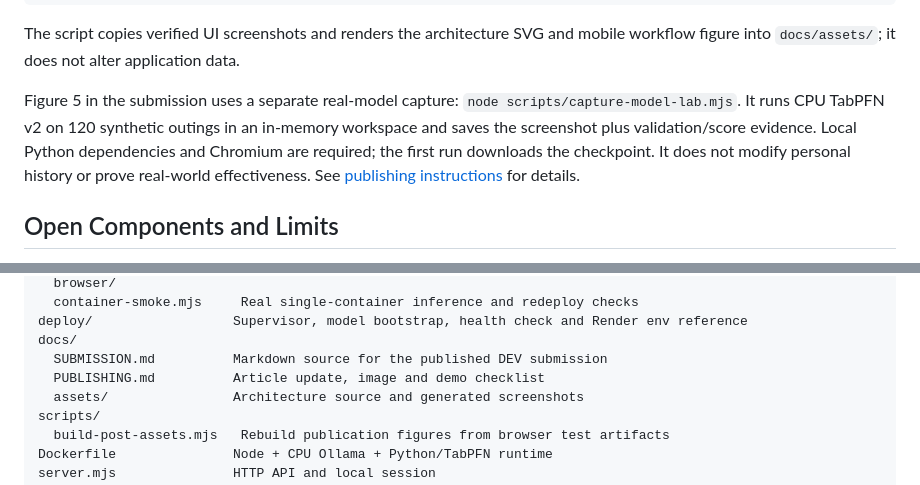
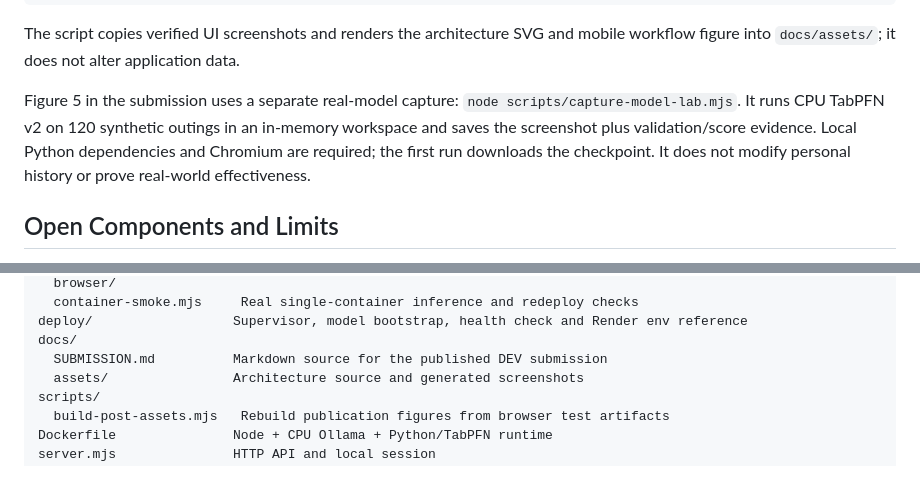
Before and after one commit to Sahil-Jaiswal-189/Outbound, a Markdown page: README.md, 2 parts joined by grey strips. Drawn GitHub-style.

Commit message:
Remove redundant publishing guide

```diff
--- a/README.md
+++ b/README.md
@@ -297,7 +297,7 @@ node scripts/build-post-assets.mjs
 
 The script copies verified UI screenshots and renders the architecture SVG and mobile workflow figure into `docs/assets/`; it does not alter application data.
 
-Figure 5 in the submission uses a separate real-model capture: `node scripts/capture-model-lab.mjs`. It runs CPU TabPFN v2 on 120 synthetic outings in an in-memory workspace and saves the screenshot plus validation/score evidence. Local Python dependencies and Chromium are required; the first run downloads the checkpoint. It does not modify personal history or prove real-world effectiveness. See [publishing instructions](./docs/PUBLISHING.md) for details.
+Figure 5 in the submission uses a separate real-model capture: `node scripts/capture-model-lab.mjs`. It runs CPU TabPFN v2 on 120 synthetic outings in an in-memory workspace and saves the screenshot plus validation/score evidence. Local Python dependencies and Chromium are required; the first run downloads the checkpoint. It does not modify personal history or prove real-world effectiveness.
 
 ## Open Components and Limits
 
@@ -338,7 +338,6 @@ tests/
 deploy/                  Supervisor, model bootstrap, health check and Render env reference
 docs/
   SUBMISSION.md          Markdown source for the published DEV submission
-  PUBLISHING.md          Article update, image and demo checklist
   assets/                Architecture source and generated screenshots
 scripts/
   build-post-assets.mjs   Rebuild publication figures from browser test artifacts
```
Also changed, not shown: docs/PUBLISHING.md (deleted, +0 -56 lines).
